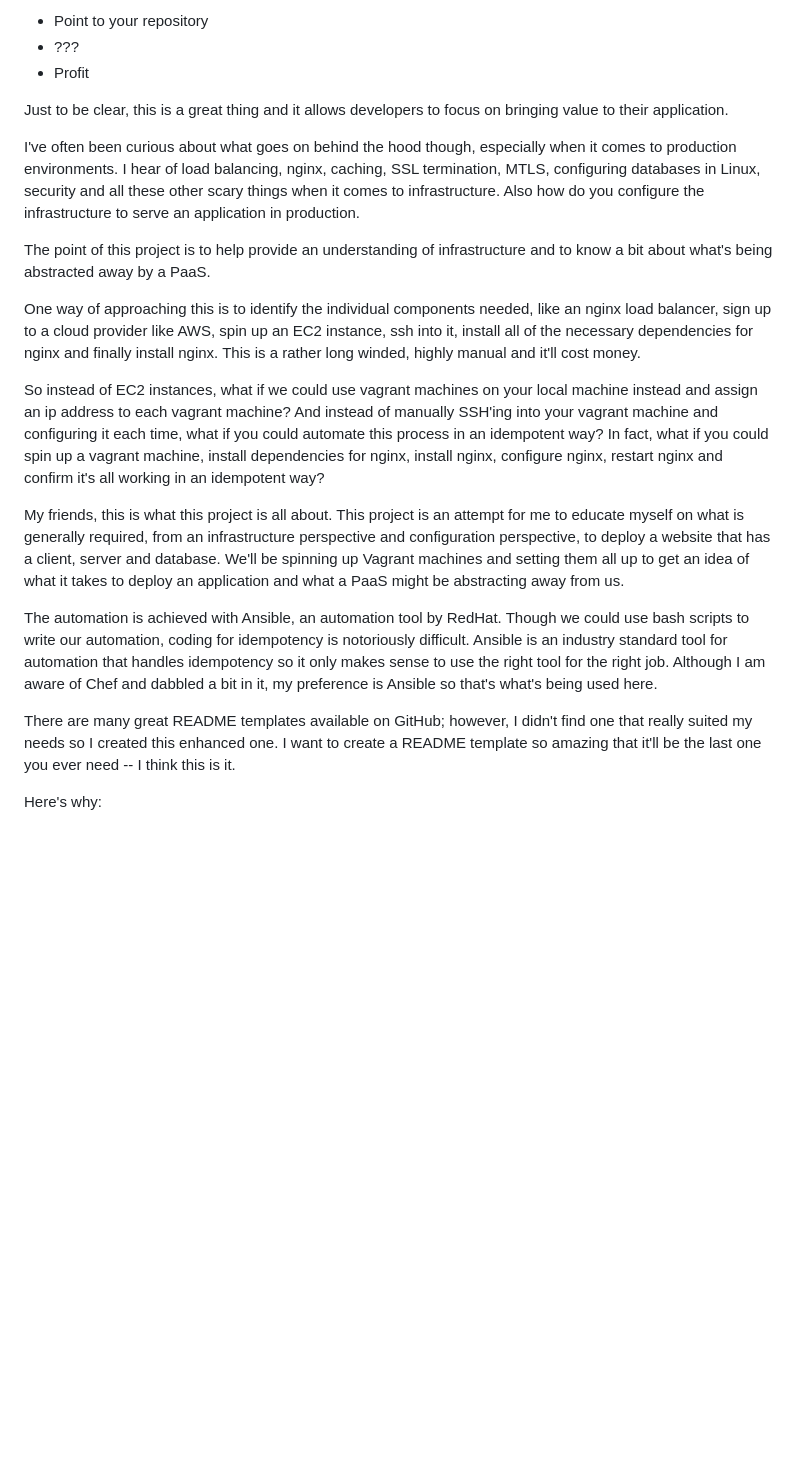
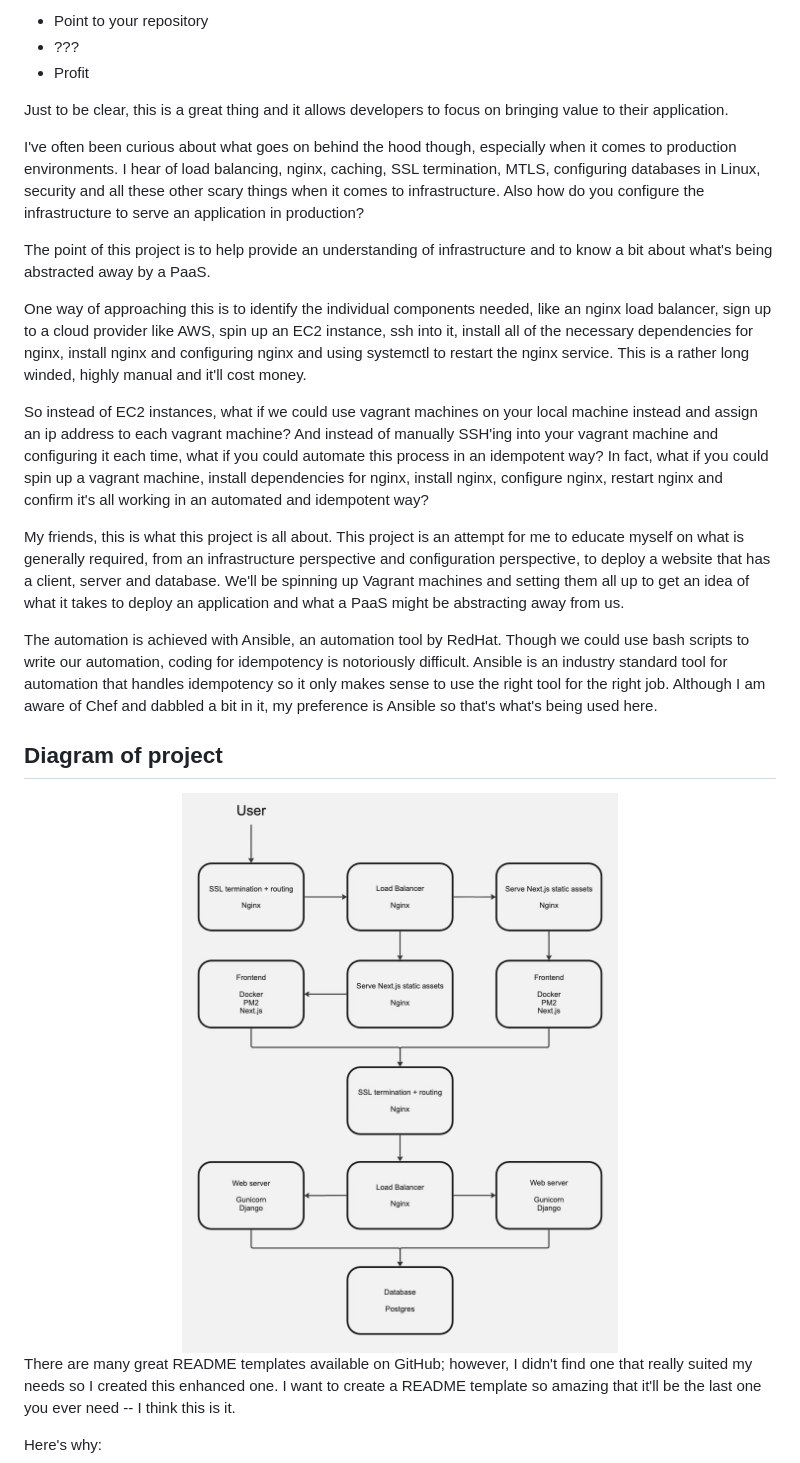
Before and after one commit to Nimzyow/ansible-infra-project, a Markdown page: README.md, the part around the change. Drawn GitHub-style; pictures changed too: images/infra-diagram.jpeg (added); blank space fills up the shorter version.

Commit message:
place in diagram

```diff
--- a/README.md
+++ b/README.md
@@ -94,18 +94,24 @@ You're a developer and you want to ship your awesome application. It's easy and
 
 Just to be clear, this is a great thing and it allows developers to focus on bringing value to their application.
 
-I've often been curious about what goes on behind the hood though, especially when it comes to production environments. I hear of load balancing, nginx, caching, SSL termination, MTLS, configuring databases in Linux, security and all these other scary things when it comes to infrastructure. Also how do you configure the infrastructure to serve an application in production.
+I've often been curious about what goes on behind the hood though, especially when it comes to production environments. I hear of load balancing, nginx, caching, SSL termination, MTLS, configuring databases in Linux, security and all these other scary things when it comes to infrastructure. Also how do you configure the infrastructure to serve an application in production?
 
 The point of this project is to help provide an understanding of infrastructure and to know a bit about what's being abstracted away by a PaaS.
 
-One way of approaching this is to identify the individual components needed, like an nginx load balancer, sign up to a cloud provider like AWS, spin up an EC2 instance, ssh into it, install all of the necessary dependencies for nginx and finally install nginx. This is a rather long winded, highly manual and it'll cost money.
+One way of approaching this is to identify the individual components needed, like an nginx load balancer, sign up to a cloud provider like AWS, spin up an EC2 instance, ssh into it, install all of the necessary dependencies for nginx, install nginx and configuring nginx and using systemctl to restart the nginx service. This is a rather long winded, highly manual and it'll cost money.
 
-So instead of EC2 instances, what if we could use vagrant machines on your local machine instead and assign an ip address to each vagrant machine? And instead of manually SSH'ing into your vagrant machine and configuring it each time, what if you could automate this process in an idempotent way? In fact, what if you could spin up a vagrant machine, install dependencies for nginx, install nginx, configure nginx, restart nginx and confirm it's all working in an idempotent way?
+So instead of EC2 instances, what if we could use vagrant machines on your local machine instead and assign an ip address to each vagrant machine? And instead of manually SSH'ing into your vagrant machine and configuring it each time, what if you could automate this process in an idempotent way? In fact, what if you could spin up a vagrant machine, install dependencies for nginx, install nginx, configure nginx, restart nginx and confirm it's all working in an automated and idempotent way?
 
 My friends, this is what this project is all about. This project is an attempt for me to educate myself on what is generally required, from an infrastructure perspective and configuration perspective, to deploy a website that has a client, server and database. We'll be spinning up Vagrant machines and setting them all up to get an idea of what it takes to deploy an application and what a PaaS might be abstracting away from us.
 
 The automation is achieved with Ansible, an automation tool by RedHat. Though we could use bash scripts to write our automation, coding for idempotency is notoriously difficult. Ansible is an industry standard tool for automation that handles idempotency so it only makes sense to use the right tool for the right job. Although I am aware of Chef and dabbled a bit in it, my preference is Ansible so that's what's being used here.
 
+<!-- ABOUT THE PROJECT -->
+## Diagram of project
+
+<div align="center">
+  <img src="images/infra-diagram.jpeg" alt="Logo" height="800">
+</div>
 
 
 There are many great README templates available on GitHub; however, I didn't find one that really suited my needs so I created this enhanced one. I want to create a README template so amazing that it'll be the last one you ever need -- I think this is it.
```
